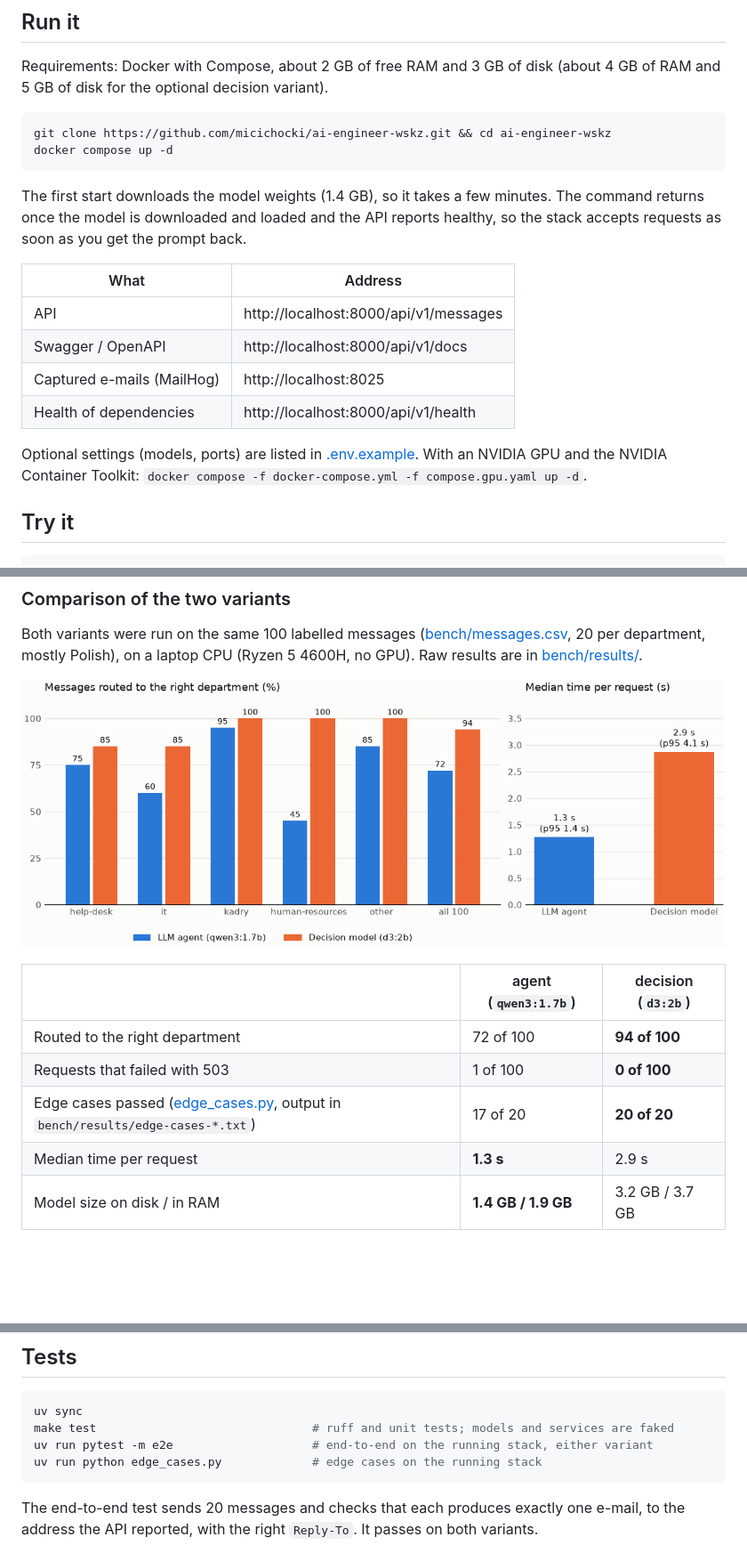
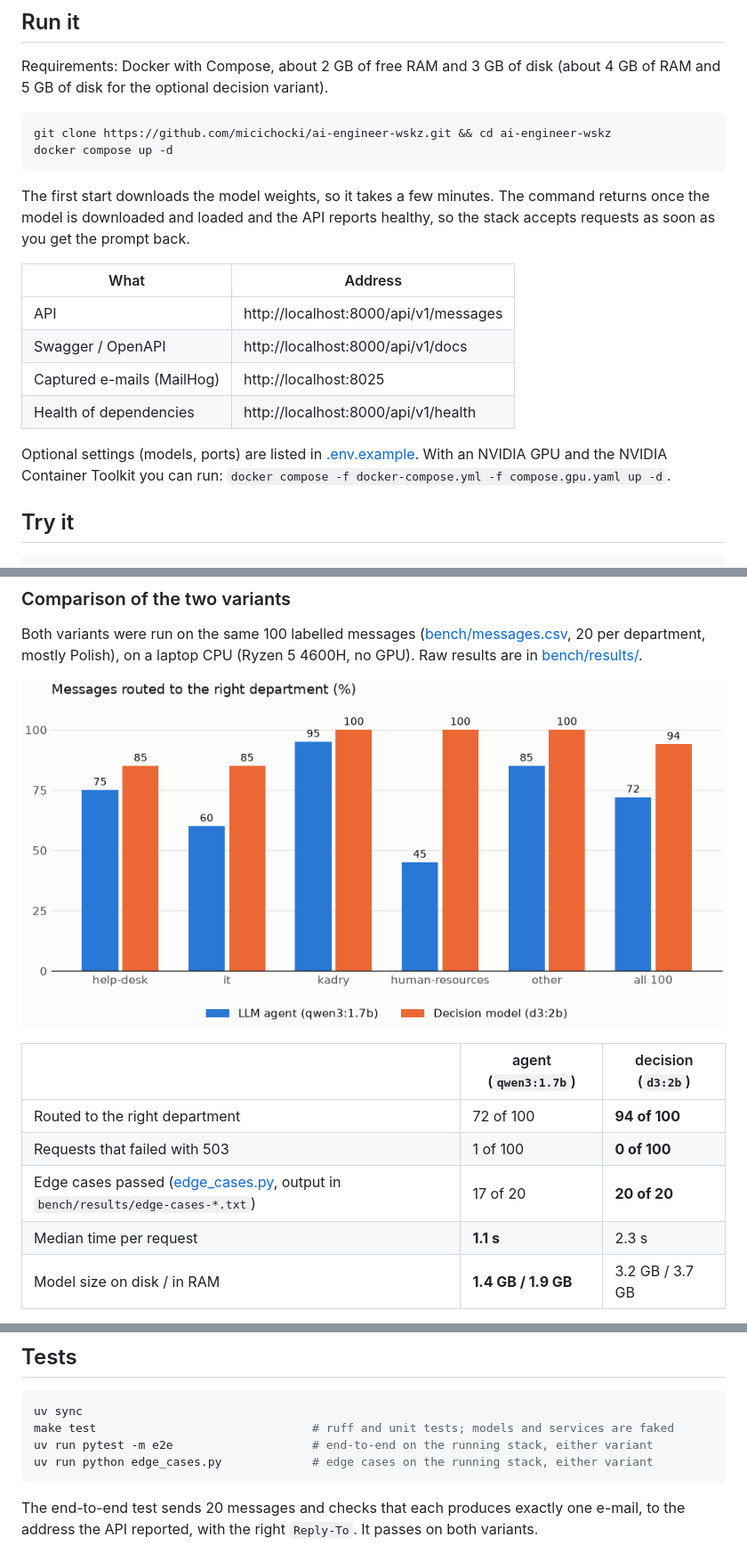
Before and after one commit to micichocki/ai-engineer-wskz, a Markdown page: README.md, 3 parts joined by grey strips. Shown at 89% size. Rendered like a GitHub page; pictures changed too: bench/results.png; blank space fills up the shorter version.

Commit message:
Simplifying README.md, re-reunning benchmarks

````diff
--- a/README.md
+++ b/README.md
@@ -18,7 +18,7 @@ git clone https://github.com/micichocki/ai-engineer-wskz.git && cd ai-engineer-w
 docker compose up -d
 ```
 
-The first start downloads the model weights (1.4 GB), so it takes a few minutes. The command
+The first start downloads the model weights, so it takes a few minutes. The command
 returns once the model is downloaded and loaded and the API reports healthy, so the stack
 accepts requests as soon as you get the prompt back.
 
@@ -30,7 +30,7 @@ accepts requests as soon as you get the prompt back.
 | Health of dependencies | http://localhost:8000/api/v1/health |
 
 Optional settings (models, ports) are listed in [.env.example](.env.example).
-With an NVIDIA GPU and the NVIDIA Container Toolkit:
+With an NVIDIA GPU and the NVIDIA Container Toolkit you can run:
 `docker compose -f docker-compose.yml -f compose.gpu.yaml up -d`.
 
 ## Try it
@@ -158,7 +156,7 @@ laptop CPU (Ryzen 5 4600H, no GPU). Raw results are in [bench/results/](bench/re
 | Routed to the right department | 72 of 100 | **94 of 100** |
 | Requests that failed with 503 | 1 of 100 | **0 of 100** |
 | Edge cases passed ([edge_cases.py](edge_cases.py), output in `bench/results/edge-cases-*.txt`) | 17 of 20 | **20 of 20** |
-| Median time per request | **1.3 s** | 2.9 s |
+| Median time per request | **1.1 s** | 2.3 s |
 | Model size on disk / in RAM | **1.4 GB / 1.9 GB** | 3.2 GB / 3.7 GB |
 
 What the numbers say:
@@ -187,7 +185,7 @@ Reproduce: `make bench-agent`, `make bench-decision`.
 uv sync
 make test                               # ruff and unit tests; models and services are faked
 uv run pytest -m e2e                    # end-to-end on the running stack, either variant
-uv run python edge_cases.py             # edge cases on the running stack
+uv run python edge_cases.py             # edge cases on the running stack, either variant
 ```
 
 The end-to-end test sends 20 messages and checks that each produces exactly one e-mail, to
````
Also changed, not shown: other parts of README.md (+2 -4 lines), 2 other files.
